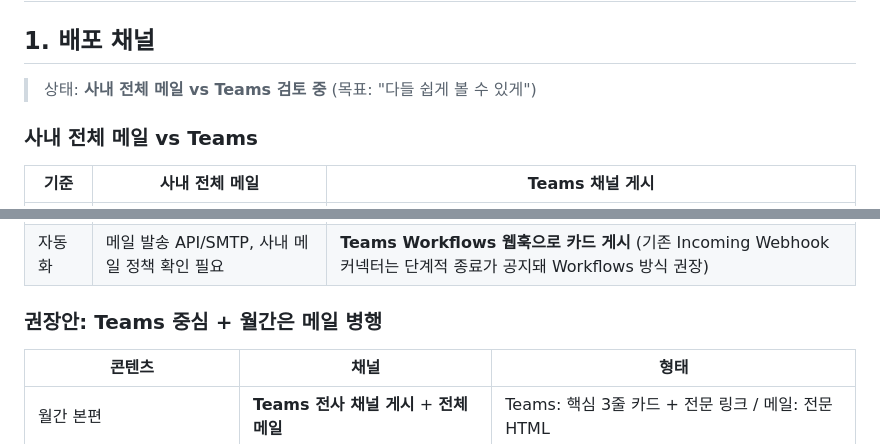
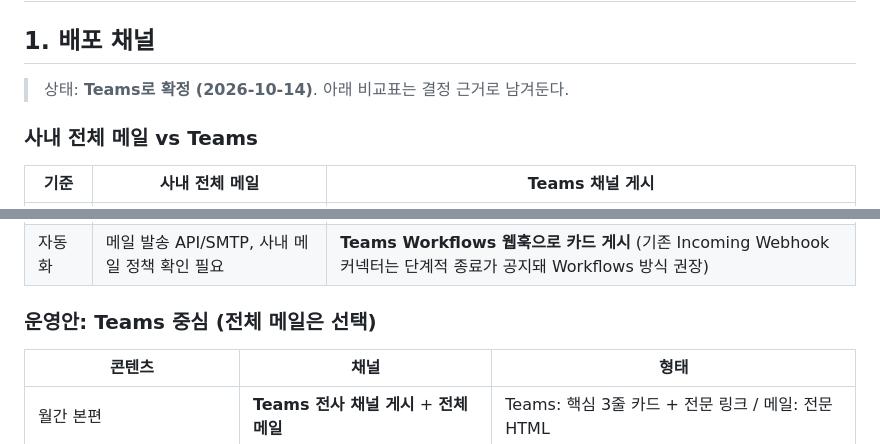
Before and after one commit to rosejuyeon/html, a Markdown page: newsletter/03-distribution-plan.md, 2 parts joined by grey strips. GitHub-like rendering.

```diff
--- a/newsletter/03-distribution-plan.md
+++ b/newsletter/03-distribution-plan.md
@@ -2,7 +2,7 @@
 
 ## 1. 배포 채널
 
-> 상태: **사내 전체 메일 vs Teams 검토 중** (목표: "다들 쉽게 볼 수 있게")
+> 상태: **Teams로 확정 (2026-10-14)**. 아래 비교표는 결정 근거로 남겨둔다.
 
 ### 사내 전체 메일 vs Teams
 
@@ -15,7 +15,7 @@
 | 주간 단신 | 매주 메일은 피로감 | 짧은 카드로 부담 없음 |
 | 자동화 | 메일 발송 API/SMTP, 사내 메일 정책 확인 필요 | **Teams Workflows 웹훅으로 카드 게시** (기존 Incoming Webhook 커넥터는 단계적 종료가 공지돼 Workflows 방식 권장) |
 
-### 권장안: Teams 중심 + 월간은 메일 병행
+### 운영안: Teams 중심 (전체 메일은 선택)
 | 콘텐츠 | 채널 | 형태 |
 |---|---|---|
 | 월간 본편 | **Teams 전사 채널 게시** + **전체 메일** | Teams: 핵심 3줄 카드 + 전문 링크 / 메일: 전문 HTML |
```
Also changed, not shown: newsletter/README.md (+2 -1 lines).
